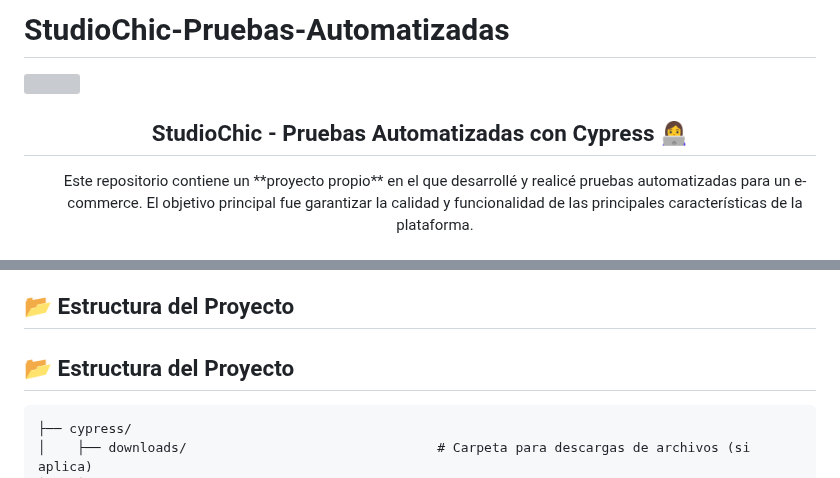
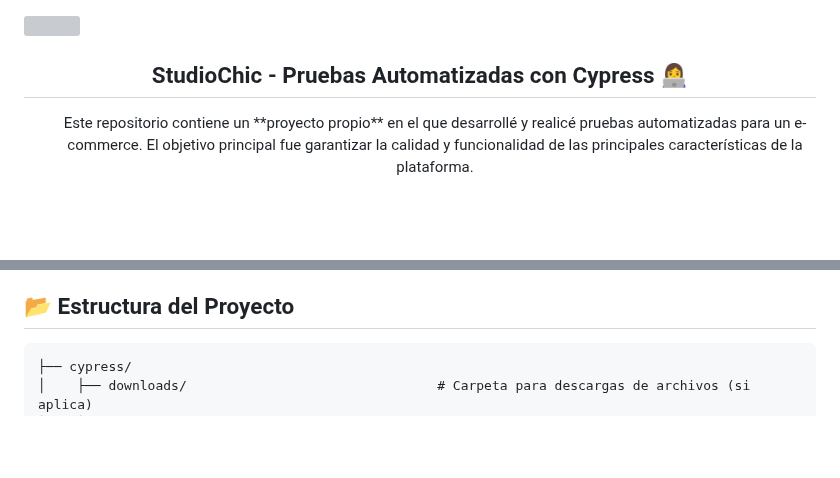
Before and after one commit to Andrea-Laurino/StudioChic-Pruebas-Automatizadas, a Markdown page: README.md, 2 parts joined by grey strips. Rendered like a GitHub page; blank space fills up the shorter version; grey boxes are pictures that could not be loaded.

````diff
--- a/README.md
+++ b/README.md
@@ -1,9 +1,6 @@
-# StudioChic-Pruebas-Automatizadas
-
 <img align="center" src="https://user-images.githubusercontent.com/73097560/115834477-dbab4500-a447-11eb-908a-139a6edaec5c.gif">
 
 <h2 align="center"> StudioChic - Pruebas Automatizadas con Cypress 👩‍💻 </h2>
-
 
 
 <div id="user-content-toc">
@@ -45,8 +42,6 @@ StudioChic es un e-commerce diseñado para ofrecer una experiencia de compra int
 
 ## 📂 Estructura del Proyecto
 
-## 📂 Estructura del Proyecto
-
 ```plaintext
 ├── cypress/
 │    ├── downloads/                                # Carpeta para descargas de archivos (si aplica)
````
